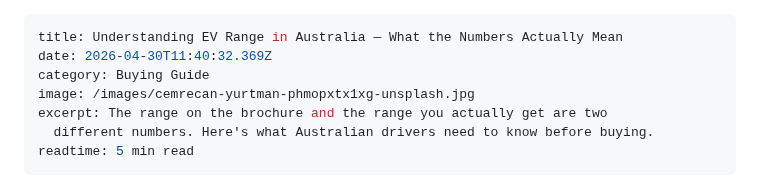
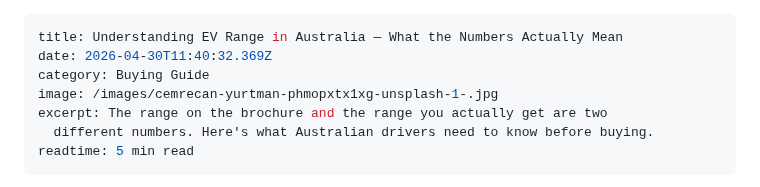
Before and after one commit to padih4-hub/evclear, a Markdown page: static/posts/2026-04-30-understanding-ev-range-in-australia-what-the-numbers-actually-mean.md, the part around the change. Rendered like a GitHub page.

Commit message:
Update Blog Posts “2026-04-30-understanding-ev-range-in-australia-what-the-numbers-actually-mean”

```diff
--- a/static/posts/2026-04-30-understanding-ev-range-in-australia-what-the-numbers-actually-mean.md
+++ b/static/posts/2026-04-30-understanding-ev-range-in-australia-what-the-numbers-actually-mean.md
@@ -2,7 +2,7 @@
 title: Understanding EV Range in Australia — What the Numbers Actually Mean
 date: 2026-04-30T11:40:32.369Z
 category: Buying Guide
-image: /images/cemrecan-yurtman-phmopxtx1xg-unsplash.jpg
+image: /images/cemrecan-yurtman-phmopxtx1xg-unsplash-1-.jpg
 excerpt: The range on the brochure and the range you actually get are two
   different numbers. Here's what Australian drivers need to know before buying.
 readtime: 5 min read
```
